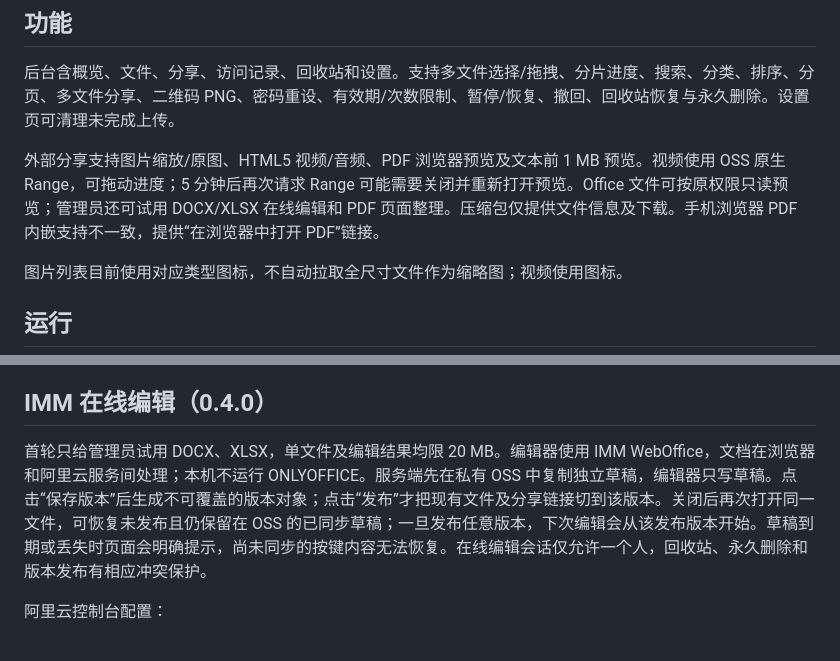
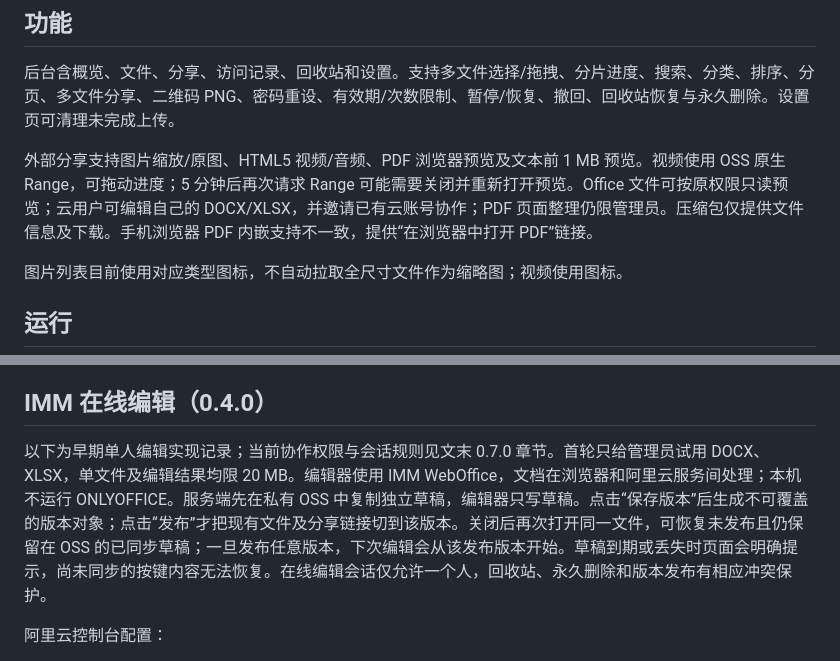
Before and after one commit to Nicer-feng/aimeimei, a Markdown page: file_share/README.md, 2 parts joined by grey strips. GitHub-like rendering.

Commit message:
docs(file-share):记录协作上线与实际验收结果

```diff
--- a/file_share/README.md
+++ b/file_share/README.md
@@ -21,7 +21,7 @@
 
 后台含概览、文件、分享、访问记录、回收站和设置。支持多文件选择/拖拽、分片进度、搜索、分类、排序、分页、多文件分享、二维码 PNG、密码重设、有效期/次数限制、暂停/恢复、撤回、回收站恢复与永久删除。设置页可清理未完成上传。
 
-外部分享支持图片缩放/原图、HTML5 视频/音频、PDF 浏览器预览及文本前 1 MB 预览。视频使用 OSS 原生 Range，可拖动进度；5 分钟后再次请求 Range 可能需要关闭并重新打开预览。Office 文件可按原权限只读预览；管理员还可试用 DOCX/XLSX 在线编辑和 PDF 页面整理。压缩包仅提供文件信息及下载。手机浏览器 PDF 内嵌支持不一致，提供“在浏览器中打开 PDF”链接。
+外部分享支持图片缩放/原图、HTML5 视频/音频、PDF 浏览器预览及文本前 1 MB 预览。视频使用 OSS 原生 Range，可拖动进度；5 分钟后再次请求 Range 可能需要关闭并重新打开预览。Office 文件可按原权限只读预览；云用户可编辑自己的 DOCX/XLSX，并邀请已有云账号协作；PDF 页面整理仍限管理员。压缩包仅提供文件信息及下载。手机浏览器 PDF 内嵌支持不一致，提供“在浏览器中打开 PDF”链接。
 
 图片列表目前使用对应类型图标，不自动拉取全尺寸文件作为缩略图；视频使用图标。
 
@@ -140,7 +140,7 @@ python3 file_share/tests/run.py
 
 ## IMM 在线编辑（0.4.0）
 
-首轮只给管理员试用 DOCX、XLSX，单文件及编辑结果均限 20 MB。编辑器使用 IMM WebOffice，文档在浏览器和阿里云服务间处理；本机不运行 ONLYOFFICE。服务端先在私有 OSS 中复制独立草稿，编辑器只写草稿。点击“保存版本”后生成不可覆盖的版本对象；点击“发布”才把现有文件及分享链接切到该版本。关闭后再次打开同一文件，可恢复未发布且仍保留在 OSS 的已同步草稿；一旦发布任意版本，下次编辑会从该发布版本开始。草稿到期或丢失时页面会明确提示，尚未同步的按键内容无法恢复。在线编辑会话仅允许一个人，回收站、永久删除和版本发布有相应冲突保护。
+以下为早期单人编辑实现记录；当前协作权限与会话规则见文末 0.7.0 章节。首轮只给管理员试用 DOCX、XLSX，单文件及编辑结果均限 20 MB。编辑器使用 IMM WebOffice，文档在浏览器和阿里云服务间处理；本机不运行 ONLYOFFICE。服务端先在私有 OSS 中复制独立草稿，编辑器只写草稿。点击“保存版本”后生成不可覆盖的版本对象；点击“发布”才把现有文件及分享链接切到该版本。关闭后再次打开同一文件，可恢复未发布且仍保留在 OSS 的已同步草稿；一旦发布任意版本，下次编辑会从该发布版本开始。草稿到期或丢失时页面会明确提示，尚未同步的按键内容无法恢复。在线编辑会话仅允许一个人，回收站、永久删除和版本发布有相应冲突保护。
 
 阿里云控制台配置：
 
```
Also changed, not shown: AI.md (+10 -0 lines).
